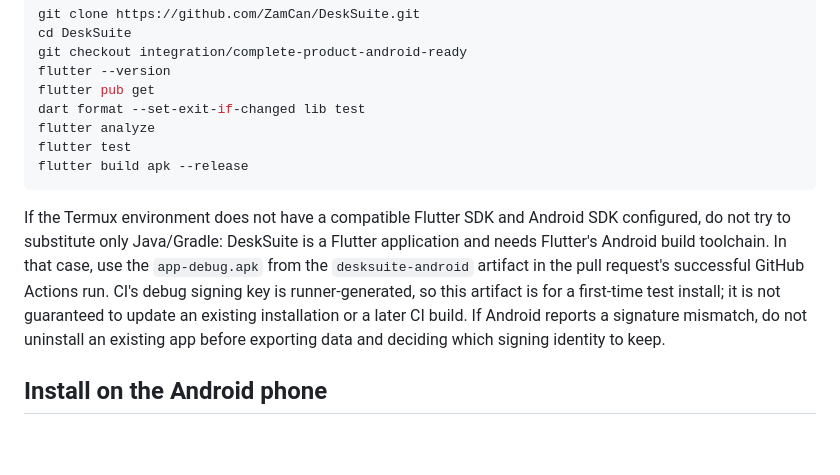
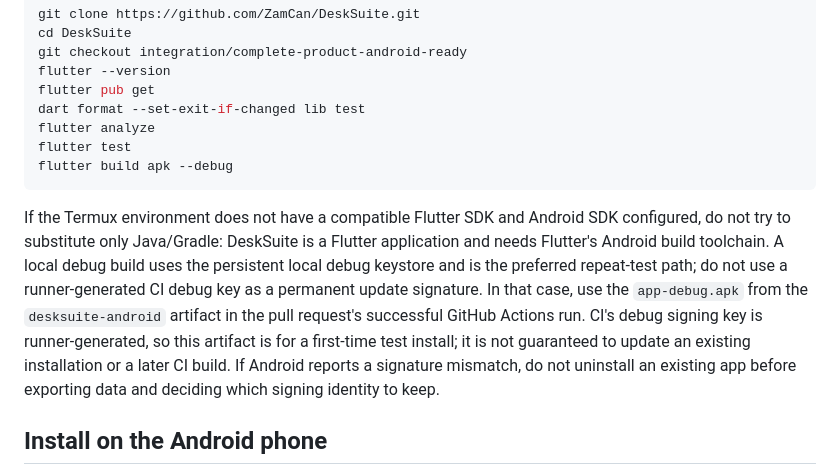
Before and after one commit to ZamCan/DeskSuite, a Markdown page: docs/engineering/CONSOLIDATION.md, the part around the change. GitHub-like rendering; blank space fills up the shorter version.

Commit message:
Keep local build and install commands on the same debug APK

````diff
--- a/docs/engineering/CONSOLIDATION.md
+++ b/docs/engineering/CONSOLIDATION.md
@@ -17,10 +17,10 @@ flutter pub get
 dart format --set-exit-if-changed lib test
 flutter analyze
 flutter test
-flutter build apk --release
+flutter build apk --debug
 ```
 
-If the Termux environment does not have a compatible Flutter SDK and Android SDK configured, do not try to substitute only Java/Gradle: DeskSuite is a Flutter application and needs Flutter's Android build toolchain. In that case, use the `app-debug.apk` from the `desksuite-android` artifact in the pull request's successful GitHub Actions run. CI's debug signing key is runner-generated, so this artifact is for a first-time test install; it is not guaranteed to update an existing installation or a later CI build. If Android reports a signature mismatch, do not uninstall an existing app before exporting data and deciding which signing identity to keep.
+If the Termux environment does not have a compatible Flutter SDK and Android SDK configured, do not try to substitute only Java/Gradle: DeskSuite is a Flutter application and needs Flutter's Android build toolchain. A local debug build uses the persistent local debug keystore and is the preferred repeat-test path; do not use a runner-generated CI debug key as a permanent update signature. In that case, use the `app-debug.apk` from the `desksuite-android` artifact in the pull request's successful GitHub Actions run. CI's debug signing key is runner-generated, so this artifact is for a first-time test install; it is not guaranteed to update an existing installation or a later CI build. If Android reports a signature mismatch, do not uninstall an existing app before exporting data and deciding which signing identity to keep.
 
 ## Install on the Android phone
 
````
